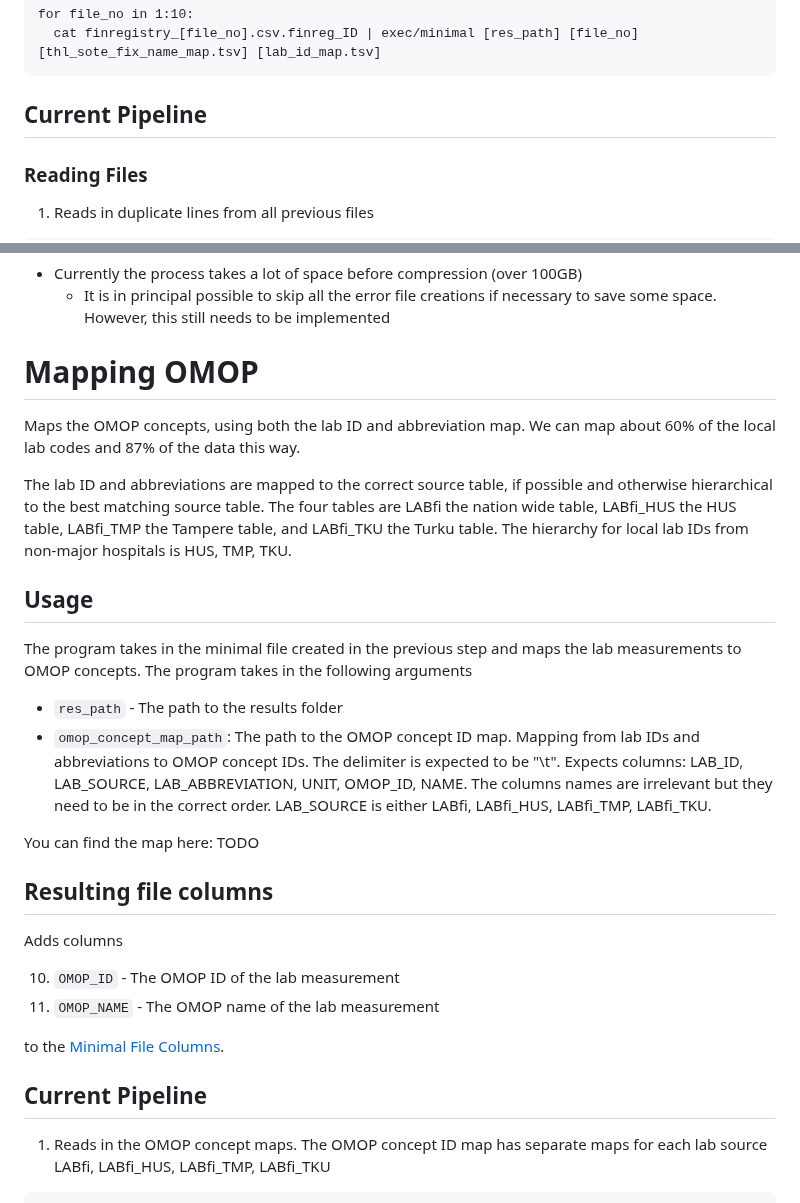
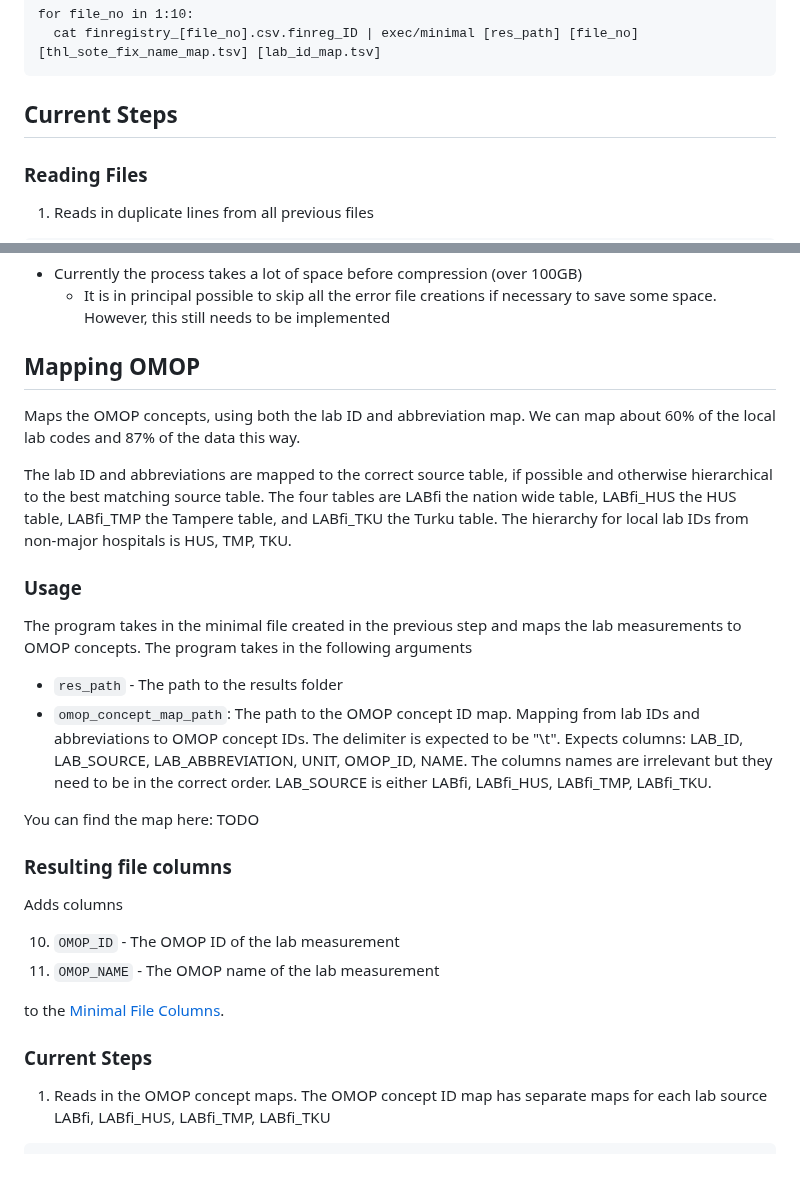
Before and after one commit to detroiki/kanta_lab, a Markdown page: README.md, 2 parts joined by grey strips. Drawn GitHub-style; blank space fills up the shorter version.

````diff
--- a/README.md
+++ b/README.md
@@ -47,7 +47,7 @@ for file_no in 1:10:
   cat finregistry_[file_no].csv.finreg_ID | exec/minimal [res_path] [file_no] [thl_sote_fix_name_map.tsv] [lab_id_map.tsv]
 ```
 
-## Current Pipeline
+## Current Steps
 
 ### Reading Files
 1. Reads in duplicate lines from all previous files
@@ -122,13 +122,13 @@ std::string dup_line = concat_string(dup_vec, std::string(""));
 
 <a name="omop"/>
 
-# Mapping OMOP
+## Mapping OMOP
 
 Maps the OMOP concepts, using both the lab ID and abbreviation map. We can map about 60% of the local lab codes and 87% of the data this way.
 
 The lab ID and abbreviations are mapped to the correct source table, if possible and otherwise hierarchical to the best matching source table. The four tables are LABfi the nation wide table, LABfi_HUS the HUS table, LABfi_TMP the Tampere table, and LABfi_TKU the Turku table. The hierarchy for local lab IDs from non-major hospitals is HUS, TMP, TKU.
 
-## Usage
+### Usage
 
 The program takes in the minimal file created in the previous step and maps the lab measurements to OMOP concepts. The program takes in the following arguments
 
@@ -136,7 +136,7 @@ The program takes in the minimal file created in the previous step and maps the
 - `omop_concept_map_path`: The path to the OMOP concept ID map. Mapping from lab IDs and abbreviations to OMOP concept IDs. The delimiter is expected to be "\t". Expects columns: LAB_ID, LAB_SOURCE, LAB_ABBREVIATION, UNIT, OMOP_ID, NAME. The columns names are irrelevant but they need to be in the correct order. LAB_SOURCE is either LABfi, LABfi_HUS, LABfi_TMP, LABfi_TKU.
 
 You can find the map here: TODO
-## Resulting file columns
+### Resulting file columns
 
 Adds columns
 
@@ -145,7 +145,7 @@ Adds columns
 
 to the [Minimal File Columns](#minimalcolumns).
 
-## Current Pipeline
+### Current Steps
 
 1. Reads in the OMOP concept maps. The OMOP concept ID map has separate maps for each lab source LABfi, LABfi_HUS, LABfi_TMP, LABfi_TKU
 
````
Also changed, not shown: other parts of README.md (+3 -3 lines).
